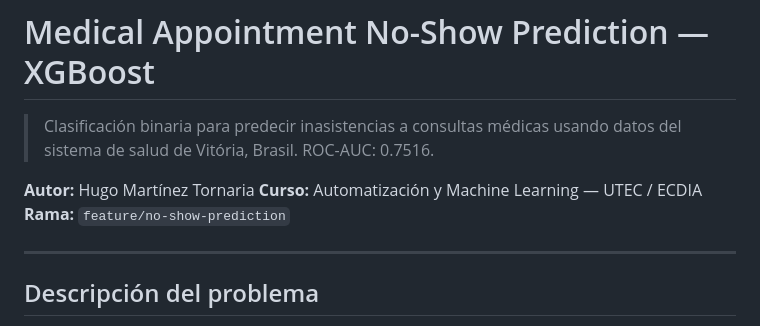
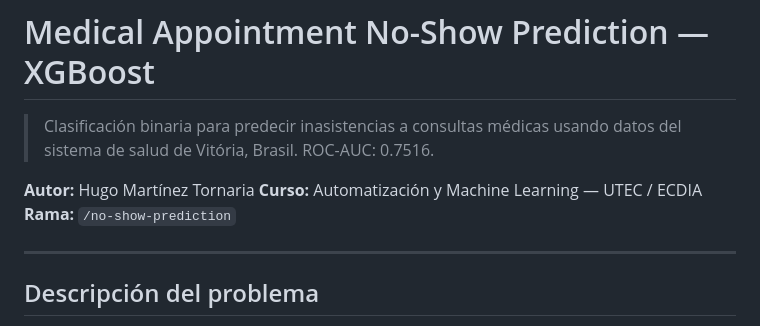
Before and after one commit to hunimato/ProyectoDataScienceECDIA, a Markdown page: README.md, the part around the change. Drawn GitHub-style.

Commit message:
Update branch name in README

```diff
--- a/README.md
+++ b/README.md
@@ -4,7 +4,7 @@
 
 **Autor:** Hugo Martínez Tornaria
 **Curso:** Automatización y Machine Learning — UTEC / ECDIA
-**Rama:** `feature/no-show-prediction`
+**Rama:** `/no-show-prediction`
 
 ---
 
```
